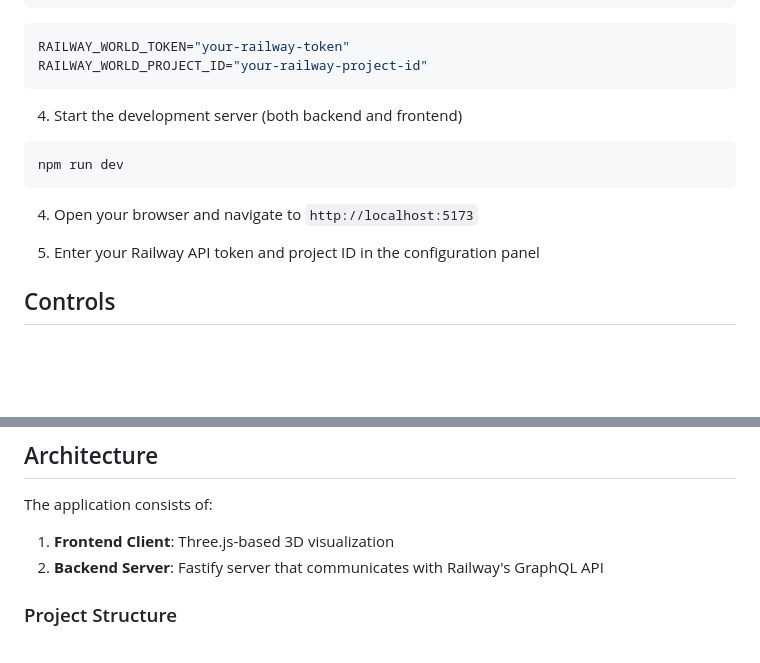
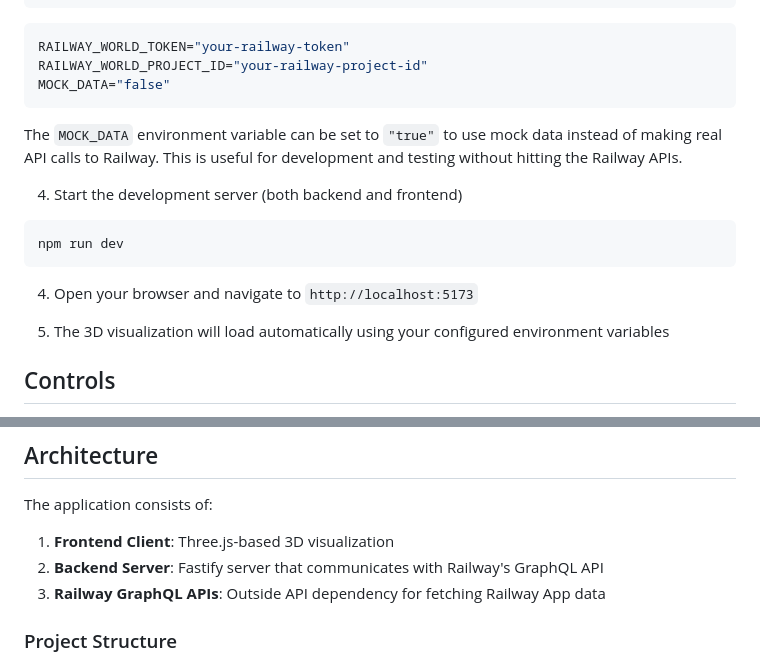
Before and after one commit to chad-syntax/railway-world, a Markdown page: README.md, 2 parts joined by grey strips. GitHub-like rendering; blank space fills up the shorter version.

````diff
--- a/README.md
+++ b/README.md
@@ -55,7 +57,10 @@ cp .env.example .env
 ```bash
 RAILWAY_WORLD_TOKEN="your-railway-token"
 RAILWAY_WORLD_PROJECT_ID="your-railway-project-id"
+MOCK_DATA="false"
 ```
+
+The `MOCK_DATA` environment variable can be set to `"true"` to use mock data instead of making real API calls to Railway. This is useful for development and testing without hitting the Railway APIs.
 
 4. Start the development server (both backend and frontend)
 
@@ -65,7 +70,7 @@ npm run dev
 
 4. Open your browser and navigate to `http://localhost:5173`
 
-5. Enter your Railway API token and project ID in the configuration panel
+5. The 3D visualization will load automatically using your configured environment variables
 
 ## Controls
 
@@ -81,6 +86,7 @@ The application consists of:
 
 1. **Frontend Client**: Three.js-based 3D visualization
 2. **Backend Server**: Fastify server that communicates with Railway's GraphQL API
+3. **Railway GraphQL APIs**: Outside API dependency for fetching Railway App data
 
 ### Project Structure
 
````
Also changed, not shown: other parts of README.md (+2 -0 lines).
